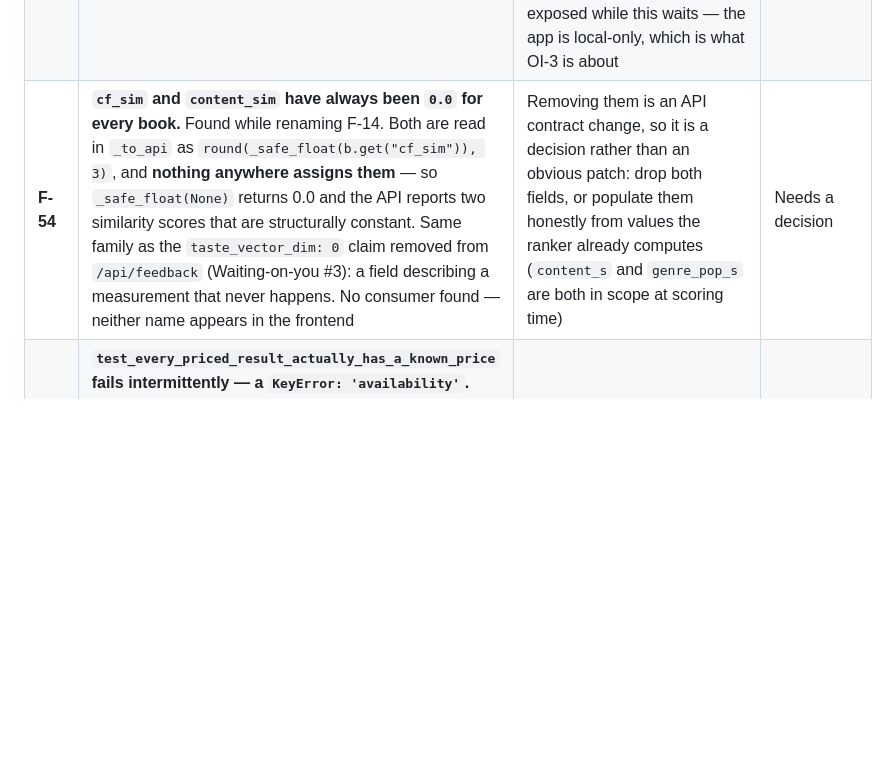
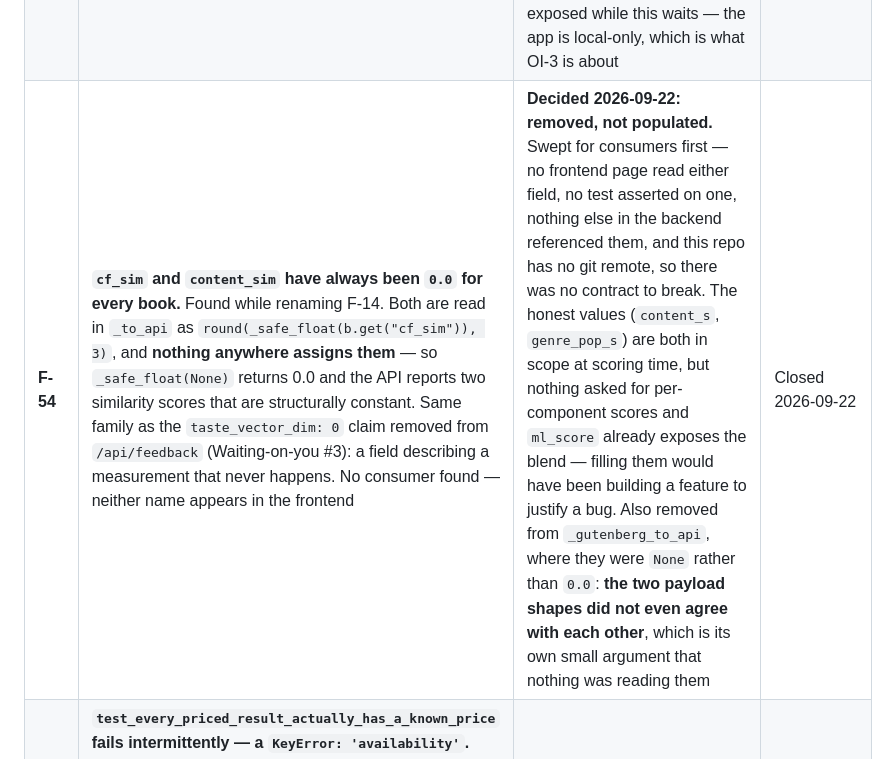
Before and after one commit to sajadsoleimanilh8/Book-recommendation-, a Markdown page: docs/PROGRESS.md, the part around the change. Rendered like a GitHub page; blank space fills up the shorter version.

Commit message:
Log the F-54 decision in PROGRESS.md
The code change landed in 8a78122 without its PROGRESS.md row: the edit
script asserted on text that was not there and the commit ran anyway.
The finding table still read "Needs a decision" for something already
decided and shipped.

Co-Authored-By: Claude Opus 5 <noreply@anthropic.com>

```diff
--- a/docs/PROGRESS.md
+++ b/docs/PROGRESS.md
@@ -2790,7 +2790,7 @@ Carried deliberately, with the reason. Each has a closing phase.
 | **F-53** | **The standing enrichment job ran green for three days while doing nothing.** Found while pulling numbers for a status summary, not by any alert. Every run 2026-09-17 → 2026-09-20 logged `processed 0, throttled True`, exit code 0, Task Scheduler "Last Result: 0". The cause was Google answering `HTTP 403 (blocked, not a miss)` and the F-29 circuit breaker stopping cleanly after 3 consecutive throttles — correct behaviour, rows left `pending` rather than falsely `not_found`, nothing corrupted. But the *outcome* was 72 hours of zero progress that looked identical to success from every angle a human would check. The block lifted on its own; the 10:59 run on 2026-09-20 is enriching normally again | **Decided 2026-09-20: after 3 consecutive barren runs (zero processed, clean exit), surface a warning in `/health`.** Deliberately nothing more — not a non-zero exit (the run genuinely succeeded; lying about that trades one wrong signal for another), not alerting infrastructure. `/health` is already where this project reports capabilities that are degraded but not down (search_ready, F-03/F-21's lesson), so a barren-streak warning belongs beside them. Needs the run history readable from the app, which today lives only in `logs/enrichment/history.log` | Next enrichment touch |
 | **F-56** | **Bringing the stack up from this directory created an empty database beside the real one.** Compose names a volume `<project>_<key>` and the project defaults to the *directory name*. The containers that had been running all along belonged to project `final` (working dir `D:\final\final\final`, a stale copy of this repo) and therefore to `final_postgres_data`. `docker compose up -d` from `final_clean/` created `final_clean_postgres_data`: a brand new, empty Postgres, with the real one sitting untouched beside it. **Nothing was lost, because it was checked** — `select count(*) from books` answered `relation "books" does not exist`. Had it not been, the app would have booted against an empty catalogue, which is F-03's exact shape and does not fail loudly; 992 books of that day's enrichment would have looked gone | **Fixed**: both volumes are pinned by explicit `name:` in `docker-compose.yml`, so the data no longer depends on which folder Compose was invoked from. The `final_` prefix is kept deliberately — that is where the data actually is, and renaming would be a volume migration rather than a config change. **Third member of a family now worth naming: `digikitab` vs `digikitab_test`, the stale `D:\final\final\final` checkout, and now the volume. In each case the thing being edited was not the thing that was running.** | Closed 2026-09-21 |
 | **F-55** | **The rate limiter is not deployment-ready for the deployment it is for.** `core/ratelimit.client_ip()` reads `request.client.host` and deliberately ignores `X-Forwarded-For`, which is correct with nothing in front. But uvicorn is started without `--proxy-headers` / `--forwarded-allow-ips`, so **behind any reverse proxy — which is how this would actually be deployed — every request carries the proxy's address**. Both limiters then collapse into one shared bucket: the first ten chat requests from anyone lock out everybody, and the limiter reads as protection while delivering a denial of service. Found while scoping OI-5; it applies to the audiobook limit that has been shipped since August, not just the new chat one | Not a code change so much as a deployment decision. **Decided 2026-09-21: leave it exactly as it is — no `--proxy-headers`, no proxy trust — and block it on OI-3.** The correct setting is a function of the deployment target, which is undecided: behind a proxy it needs `--proxy-headers --forwarded-allow-ips=<the proxy's IP>` *and* a `client_ip()` that honours the header it is then safe to trust; with no proxy the current code is already right. Picking one now means finding out later whether it was the right one, which is how a limiter ends up reading as protection while delivering a denial of service. Nothing is exposed while this waits — the app is local-only, which is what OI-3 is about | **Blocked on OI-3** |
-| **F-54** | **`cf_sim` and `content_sim` have always been `0.0` for every book.** Found while renaming F-14. Both are read in `_to_api` as `round(_safe_float(b.get("cf_sim")), 3)`, and **nothing anywhere assigns them** — so `_safe_float(None)` returns 0.0 and the API reports two similarity scores that are structurally constant. Same family as the `taste_vector_dim: 0` claim removed from `/api/feedback` (Waiting-on-you #3): a field describing a measurement that never happens. No consumer found — neither name appears in the frontend | Removing them is an API contract change, so it is a decision rather than an obvious patch: drop both fields, or populate them honestly from values the ranker already computes (`content_s` and `genre_pop_s` are both in scope at scoring time) | Needs a decision |
+| **F-54** | **`cf_sim` and `content_sim` have always been `0.0` for every book.** Found while renaming F-14. Both are read in `_to_api` as `round(_safe_float(b.get("cf_sim")), 3)`, and **nothing anywhere assigns them** — so `_safe_float(None)` returns 0.0 and the API reports two similarity scores that are structurally constant. Same family as the `taste_vector_dim: 0` claim removed from `/api/feedback` (Waiting-on-you #3): a field describing a measurement that never happens. No consumer found — neither name appears in the frontend | **Decided 2026-09-22: removed, not populated.** Swept for consumers first — no frontend page read either field, no test asserted on one, nothing else in the backend referenced them, and this repo has no git remote, so there was no contract to break. The honest values (`content_s`, `genre_pop_s`) are both in scope at scoring time, but nothing asked for per-component scores and `ml_score` already exposes the blend — filling them would have been building a feature to justify a bug. Also removed from `_gutenberg_to_api`, where they were `None` rather than `0.0`: **the two payload shapes did not even agree with each other**, which is its own small argument that nothing was reading them | Closed 2026-09-22 |
 | **F-52** | **`test_every_priced_result_actually_has_a_known_price` fails intermittently — a `KeyError: 'availability'`.** Found while verifying the F-44 book-vectors search wiring did not regress anything else; reproduced on unmodified `main` too via `git stash`, so it is unrelated to that change and pre-existing. `_recommend(client, max_price=5)` — no genre filter, unlike its two sibling tests which both pass `genre="Fiction"` — occasionally returns at least one item with no `availability` key at all. 3 isolated re-runs: 2 failed, 1 passed, so it is genuinely intermittent, not a one-off fluke or a fixture-ordering artefact. Not investigated further or fixed — out of scope for the change it was found during | Needs reproducing deliberately (seed the bandit's exploration slot, or log which book triggers it) and tracing why an unfiltered `/api/recommend` call can surface an item shaped differently from a filtered one | Phase 3 (ranking work already owns this endpoint) |
 
 ---
```
